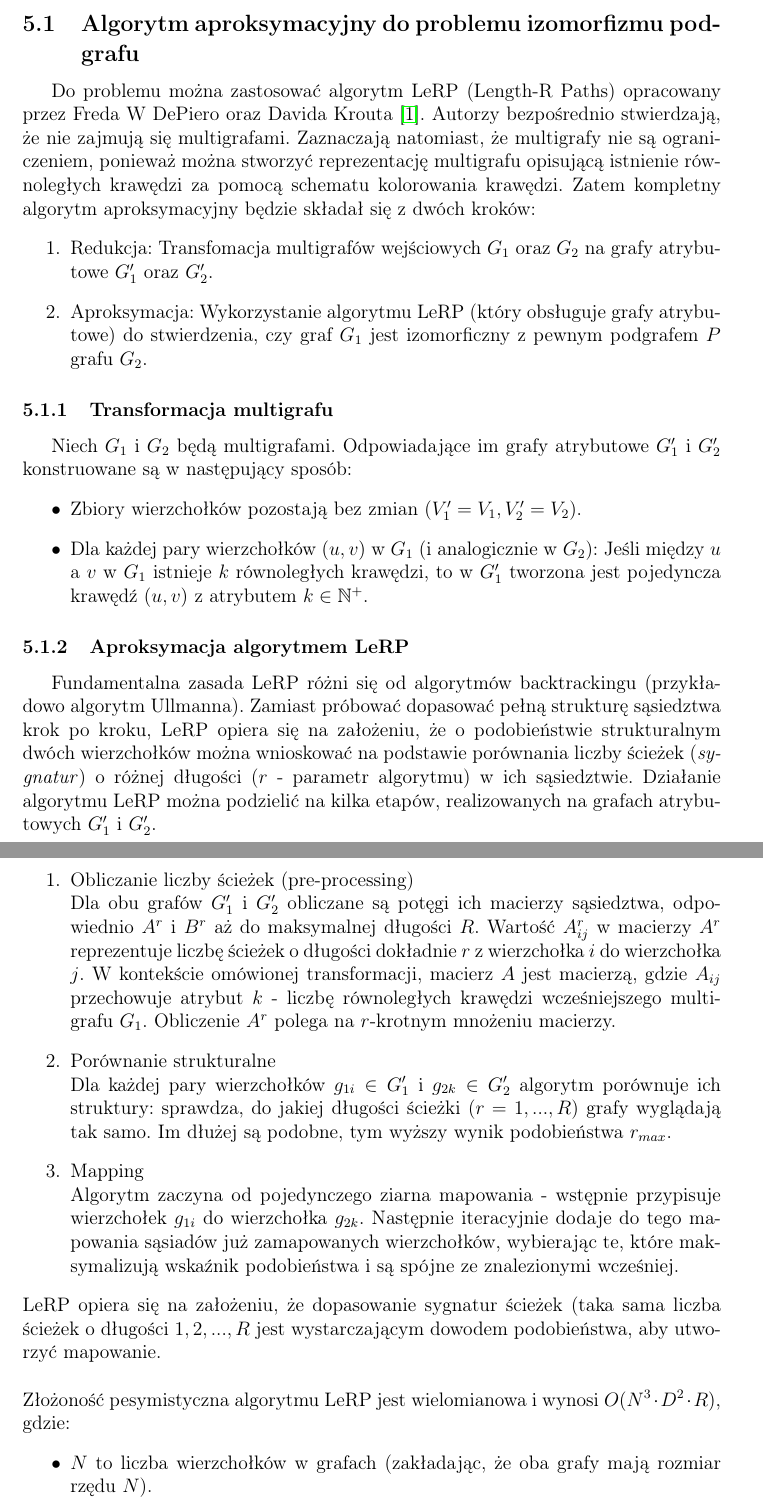
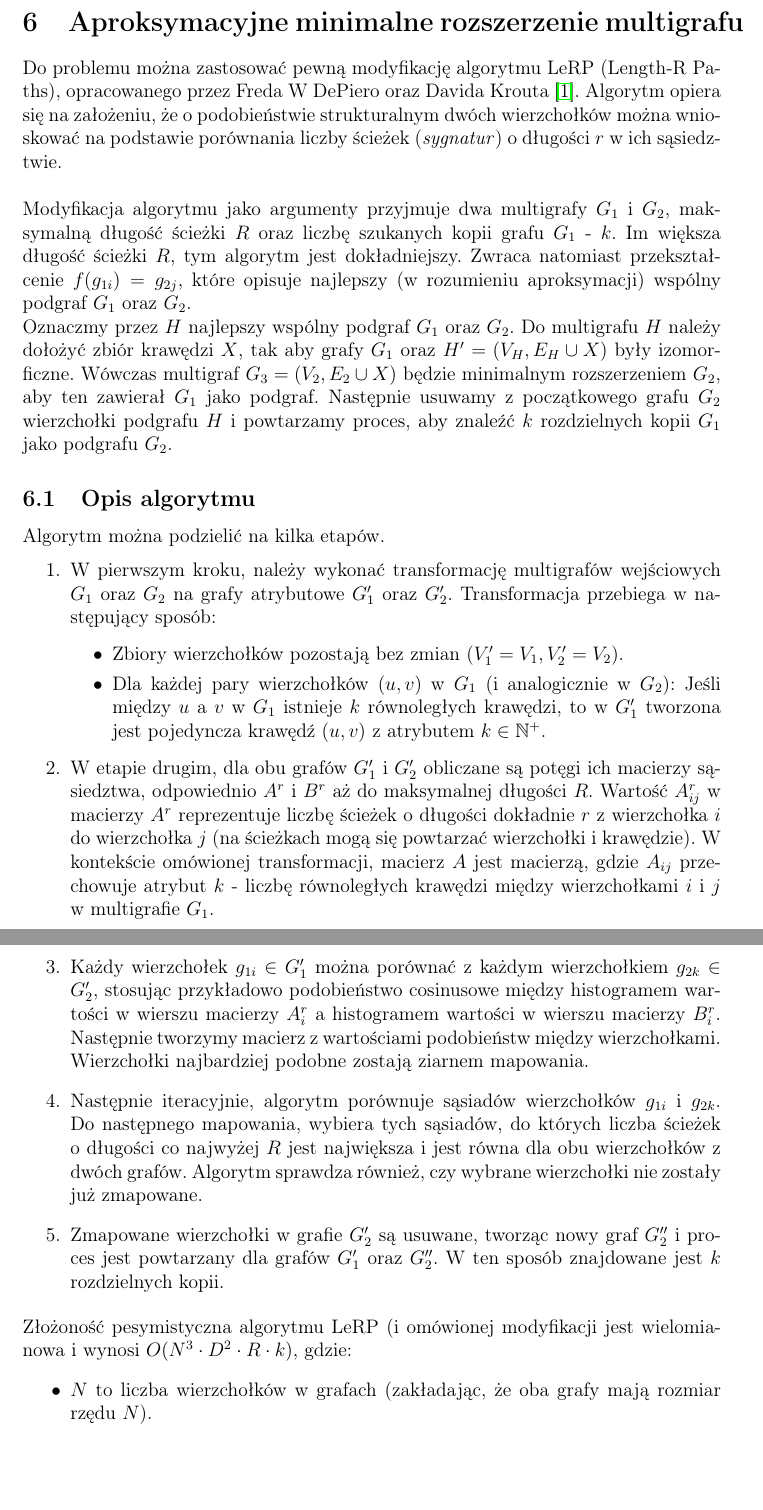
Before and after one commit to KKKUBAKKK/subgraphs, a LaTeX document (Docs/Report/main.tex): two parts of pages 7 and 8 of 10 before the commit and two parts of pages 8 and 9 of 10 after it, joined at a grey line, cut at the place of the change, the shorter picture padded with empty space. Compiled offline with pdfLaTeX.

Commit message:
approx algorithm

```diff
--- a/Docs/Report/main.tex
+++ b/Docs/Report/main.tex
@@ -163,30 +163,31 @@ Powyższa definicja spełnia następujące własności metryki:
 \section{Minimalne rozszerzenie multigrafu}
 \label{sec:minimalne_rozszerzenie}
 
-% ALGORYTM APROKSYMACYJNY DO PROBLEMU IZOMORFIZMU PODGRAFU
-\subsection{Algorytm aproksymacyjny do problemu izomorfizmu podgrafu}
-Do problemu można zastosować algorytm LeRP (Length-R Paths) opracowany przez Freda W DePiero oraz Davida Krouta \cite{lerp_algorithm}. Autorzy bezpośrednio stwierdzają, że nie zajmują się multigrafami. Zaznaczają natomiast, że multigrafy nie są ograniczeniem, ponieważ można stworzyć reprezentację multigrafu opisującą istnienie równoległych krawędzi za pomocą schematu kolorowania krawędzi. Zatem kompletny algorytm aproksymacyjny będzie składał się z dwóch kroków:
+
+\pagebreak
+% ---------------- APROKSYMACYJNE MINIMALNE ROZSZERZENIE MULTIGRAFU ---------------- %
+\section{Aproksymacyjne minimalne rozszerzenie multigrafu}
+\label{sec:minimalne_rozszerzenie_approx}
+
+\noindent
+Do problemu można zastosować pewną modyfikację algorytmu LeRP (Length-R Paths), opracowanego przez Freda W DePiero oraz Davida Krouta \cite{lerp_algorithm}. Algorytm opiera się na założeniu, że o podobieństwie strukturalnym dwóch wierzchołków można wnioskować na podstawie porównania liczby ścieżek (\textit{sygnatur}) o długości $r$ w ich sąsiedztwie. \\ \\
+Modyfikacja algorytmu jako argumenty przyjmuje dwa multigrafy $G_1$ i $G_2$, maksymalną długość ścieżki $R$ oraz liczbę szukanych kopii grafu $G_1$ - $k$. Im większa długość ścieżki $R$, tym algorytm jest dokładniejszy. Zwraca natomiast przekształcenie $f(g_{1i}) = g_{2j}$, które opisuje najlepszy (w rozumieniu aproksymacji) wspólny podgraf $G_1$ oraz $G_2$. \\
+Oznaczmy przez $H$ najlepszy wspólny podgraf $G_1$ oraz $G_2$. Do multigrafu $H$ należy dołożyć zbiór krawędzi $X$, tak aby grafy $G_1$ oraz $H' = (V_H, E_H \cup X)$ były izomorficzne. Wówczas multigraf $G_3 =(V_2, E_2\cup X)$ będzie minimalnym rozszerzeniem $G_2$, aby ten zawierał $G_1$ jako podgraf. Następnie usuwamy z początkowego grafu $G_2$ wierzchołki podgrafu $H$ i powtarzamy proces, aby znaleźć $k$ rozdzielnych kopii $G_1$ jako podgrafu $G_2$.
+
+
+\subsection{Opis algorytmu}
+\noindent
+Algorytm można podzielić na kilka etapów.
+
 \begin{enumerate}
-    \item Redukcja: Transfomacja multigrafów wejściowych $G_1$ oraz $G_2$ na grafy atrybutowe $G'_1$ oraz $G'_2$.
-    \item Aproksymacja: Wykorzystanie algorytmu LeRP (który obsługuje grafy atrybutowe) do stwierdzenia, czy graf $G_1$ jest izomorficzny z pewnym podgrafem $P$ grafu $G_2$.
+    \item W pierwszym kroku, należy wykonać transformację multigrafów wejściowych $G_1$ oraz $G_2$ na grafy atrybutowe $G'_1$ oraz $G'_2$. Transformacja przebiega w następujący sposób:
+    \begin{itemize}
+        \item Zbiory wierzchołków pozostają bez zmian ($V'_1 = V_1, V'_2 = V_2$).
+        \item Dla każdej pary wierzchołków $(u, v)$ w $G_1$ (i analogicznie w $G_2$): Jeśli między $u$ a $v$ w $G_1$ istnieje $k$ równoległych krawędzi, to w $G'_1$ tworzona jest pojedyncza krawędź $(u, v)$ z atrybutem $k \in \mathbb{N^+}$.
+    \end{itemize}
+    \item W etapie drugim, dla obu grafów $G'_1$ i $G'_2$ obliczane są potęgi ich macierzy sąsiedztwa, odpowiednio $A^r$ i $B^r$ aż do maksymalnej długości $R$. Wartość $A_{ij}^r$ w macierzy $A^r$ reprezentuje liczbę ścieżek o długości dokładnie $r$ z wierzchołka $i$ do wierzchołka $j$ (na ścieżkach mogą się powtarzać wierzchołki i krawędzie). W kontekście omówionej transformacji, macierz $A$ jest macierzą, gdzie $A_{ij}$ przechowuje atrybut $k$ - liczbę równoległych krawędzi między wierzchołkami $i$ i $j$ w multigrafie $G_1$.
+    \item Każdy wierzchołek $g_{1i} \in G'_1$ można porównać z każdym wierzchołkiem $g_{2k} \in G'_2$, stosując przykładowo podobieństwo cosinusowe między histogramem wartości w wierszu macierzy $A^r_i$ a histogramem wartości w wierszu macierzy $B^r_i$. Następnie tworzymy macierz z wartościami podobieństw między wierzchołkami. Wierzchołki najbardziej podobne zostają ziarnem mapowania.
+    \item Następnie iteracyjnie, algorytm porównuje sąsiadów wierzchołków $g_{1i}$ i $g_{2k}$. Do następnego mapowania, wybiera tych sąsiadów, do których liczba ścieżek o długości co najwyżej $R$ jest największa i jest równa dla obu wierzchołków z dwóch grafów. Algorytm sprawdza również, czy wybrane wierzchołki nie zostały już zmapowane.
+    \item Zmapowane wierzchołki w grafie $G'_2$ są usuwane, tworząc nowy graf $G''_2$ i proces jest powtarzany dla grafów $G'_1$ oraz $G''_2$. W ten sposób znajdowane jest $k$ rozdzielnych kopii.
 \end{enumerate}
-
-\subsubsection{Transformacja multigrafu}
-Niech $G_1$ i $G_2$ będą multigrafami. Odpowiadające im grafy atrybutowe $G'_1$ i $G'_2$ konstruowane są w następujący sposób:
-\begin{itemize}
-    \item Zbiory wierzchołków pozostają bez zmian ($V'_1 = V_1, V'_2 = V_2$).
-    \item Dla każdej pary wierzchołków $(u, v)$ w $G_1$ (i analogicznie w $G_2$): Jeśli między $u$ a $v$ w $G_1$ istnieje $k$ równoległych krawędzi, to w $G'_1$ tworzona jest pojedyncza krawędź $(u, v)$ z atrybutem $k \in \mathbb{N^+}$.
-\end{itemize}
-
-\subsubsection{Aproksymacja algorytmem LeRP}
-Fundamentalna zasada LeRP różni się od algorytmów backtrackingu (przykładowo algorytm Ullmanna). Zamiast próbować dopasować pełną strukturę sąsiedztwa krok po kroku, LeRP opiera się na założeniu, że o podobieństwie strukturalnym dwóch wierzchołków można wnioskować na podstawie porównania liczby ścieżek (\textit{sygnatur}) o różnej długości ($r$ - parametr algorytmu) w ich sąsiedztwie. Działanie algorytmu LeRP można podzielić na kilka etapów, realizowanych na grafach atrybutowych $G'_1$ i $G'_2$.
-\begin{enumerate}
-    \item Obliczanie liczby ścieżek (pre-processing) \\
-    Dla obu grafów $G'_1$ i $G'_2$ obliczane są potęgi ich macierzy sąsiedztwa, odpowiednio $A^r$ i $B^r$ aż do maksymalnej długości $R$. Wartość $A_{ij}^r$ w macierzy $A^r$ reprezentuje liczbę ścieżek o długości dokładnie $r$ z wierzchołka $i$ do wierzchołka $j$. W kontekście omówionej transformacji, macierz $A$ jest macierzą, gdzie $A_{ij}$ przechowuje atrybut $k$ - liczbę równoległych krawędzi wcześniejszego multigrafu $G_1$. Obliczenie $A^r$ polega na $r$-krotnym mnożeniu macierzy.
-    \item Porównanie strukturalne \\
-    Dla każdej pary wierzchołków $g_{1i} \in G'_1$ i $g_{2k} \in G'_2$ algorytm porównuje ich struktury: sprawdza, do jakiej długości ścieżki ($r = 1, ..., R$) grafy wyglądają tak samo. Im dłużej są podobne, tym wyższy wynik podobieństwa $r_{max}$.
-    \item Mapping \\
-    Algorytm zaczyna od pojedynczego ziarna mapowania - wstępnie przypisuje wierzchołek $g_{1i}$ do wierzchołka $g_{2k}$. Następnie iteracyjnie dodaje do tego mapowania sąsiadów już zamapowanych wierzchołków, wybierając te, które maksymalizują wskaźnik podobieństwa i są spójne ze znalezionymi wcześniej.
-\end{enumerate}
-LeRP opiera się na założeniu, że dopasowanie sygnatur ścieżek (taka sama liczba ścieżek o długości $1, 2, ..., R$ jest wystarczającym dowodem podobieństwa, aby utworzyć mapowanie. \\ \\
-Złożoność pesymistyczna algorytmu LeRP jest wielomianowa i wynosi $O(N^3 \cdot D^2 \cdot R)$, gdzie:
+Złożoność pesymistyczna algorytmu LeRP (i omówionej modyfikacji jest wielomianowa i wynosi $O(N^3 \cdot D^2 \cdot R \cdot k)$, gdzie:
```
Also changed, not shown: Docs/Report/main.pdf, Docs/Report/main.tex (7 more changed lines).
